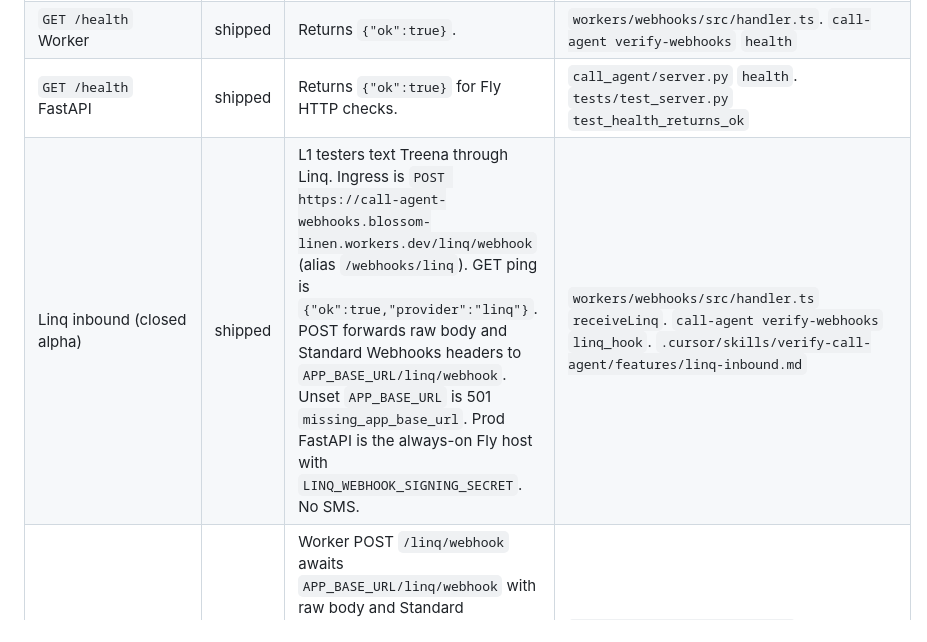
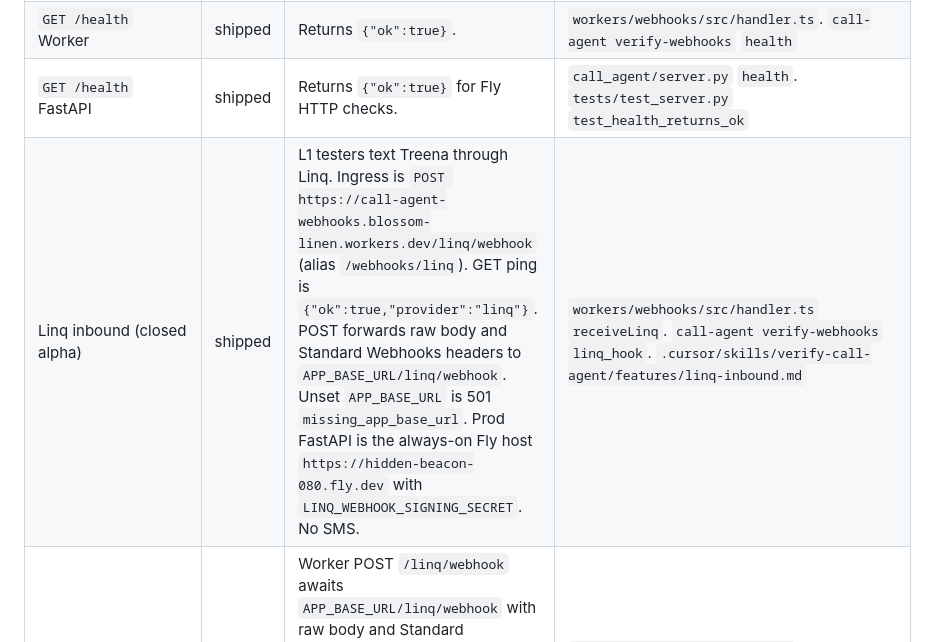
Before and after one commit to natecl/call-agent, a Markdown page: docs/FEATURE_MAP.md, the part around the change. Rendered like a GitHub page.

Commit message:
docs(fly): name hidden-beacon-080 on the Linq inbound map row
Co-authored-by: natecl <natecl@users.noreply.github.com>

```diff
--- a/docs/FEATURE_MAP.md
+++ b/docs/FEATURE_MAP.md
@@ -106,7 +106,7 @@ The Worker is the production HTTPS inbox. FastAPI inbound processing runs on alw
 | `POST /webhooks/telnyx` Worker | shipped | Cloudflare Worker `call-agent-webhooks` verifies Telnyx Ed25519, claims `data.id`, returns 2xx on first seen and on duplicate, and 401 when the signature is missing or wrong. Laptop-off still ACKs. | `workers/webhooks/src/handler.ts` `receiveTelnyx`. `workers/webhooks/test/webhook.test.ts`. `call-agent verify-webhooks` `signature` `idempotency` |
 | `GET /health` Worker | shipped | Returns `{"ok":true}`. | `workers/webhooks/src/handler.ts`. `call-agent verify-webhooks` `health` |
 | `GET /health` FastAPI | shipped | Returns `{"ok":true}` for Fly HTTP checks. | `call_agent/server.py` `health`. `tests/test_server.py` `test_health_returns_ok` |
-| Linq inbound (closed alpha) | shipped | L1 testers text Treena through Linq. Ingress is `POST https://call-agent-webhooks.blossom-linen.workers.dev/linq/webhook` (alias `/webhooks/linq`). GET ping is `{"ok":true,"provider":"linq"}`. POST forwards raw body and Standard Webhooks headers to `APP_BASE_URL/linq/webhook`. Unset `APP_BASE_URL` is 501 `missing_app_base_url`. Prod FastAPI is the always-on Fly host with `LINQ_WEBHOOK_SIGNING_SECRET`. No SMS. | `workers/webhooks/src/handler.ts` `receiveLinq`. `call-agent verify-webhooks` `linq_hook`. `.cursor/skills/verify-call-agent/features/linq-inbound.md` |
+| Linq inbound (closed alpha) | shipped | L1 testers text Treena through Linq. Ingress is `POST https://call-agent-webhooks.blossom-linen.workers.dev/linq/webhook` (alias `/webhooks/linq`). GET ping is `{"ok":true,"provider":"linq"}`. POST forwards raw body and Standard Webhooks headers to `APP_BASE_URL/linq/webhook`. Unset `APP_BASE_URL` is 501 `missing_app_base_url`. Prod FastAPI is the always-on Fly host `https://hidden-beacon-080.fly.dev` with `LINQ_WEBHOOK_SIGNING_SECRET`. No SMS. | `workers/webhooks/src/handler.ts` `receiveLinq`. `call-agent verify-webhooks` `linq_hook`. `.cursor/skills/verify-call-agent/features/linq-inbound.md` |
 | Worker→app Linq forward | shipped | Worker POST `/linq/webhook` awaits `APP_BASE_URL/linq/webhook` with raw body and Standard Webhooks headers. Unset origin is 501 `missing_app_base_url`. Unreachable app is 502 `app_unreachable`. FastAPI `process_linq_webhook` stays the HMAC verifier. Prod `APP_BASE_URL` is the always-on Fly host `https://hidden-beacon-080.fly.dev` (no path). | `workers/webhooks/src/linq.ts` `parseAppBaseUrl`. `workers/webhooks/src/handler.ts` `receiveLinq`. `workers/webhooks/test/webhook.test.ts` |
 | Fly Machines FastAPI | shipped | Dockerfile + fly.toml. App name is `hidden-beacon-080`. uvicorn serves `call_agent.server:app` on port 8000. Always-on: `auto_stop_machines = "off"` and `min_machines_running = 1`. Worker `APP_BASE_URL` is `https://hidden-beacon-080.fly.dev` (no path). SMS stays off. | `Dockerfile`. `fly.toml`. `README.md` Deploy FastAPI on Fly Machines. `tests/test_feature_map.py` |
 | Worker `/media-stream` | shipped | Returns 501 `media_not_terminated_here`. The Worker does not terminate Telnyx media. | `workers/webhooks/src/handler.ts`. `call-agent verify-webhooks` `media_gap` |
```
